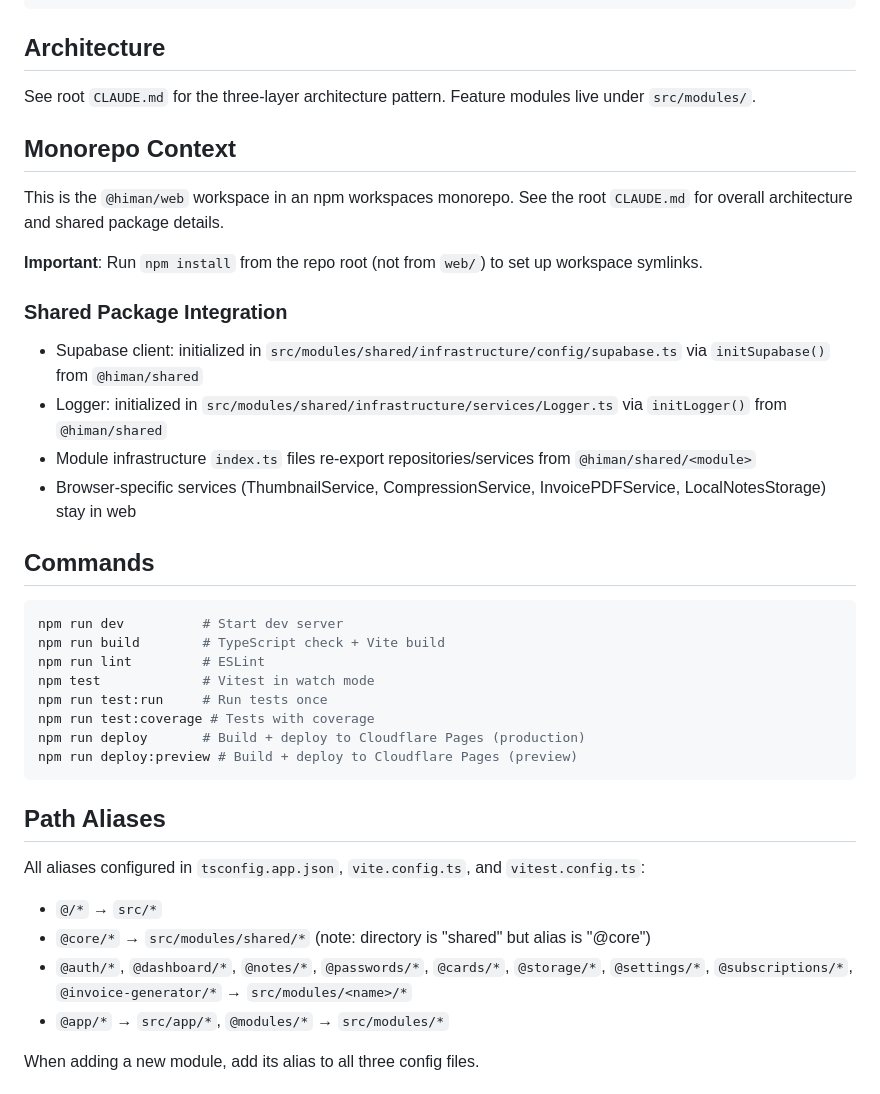
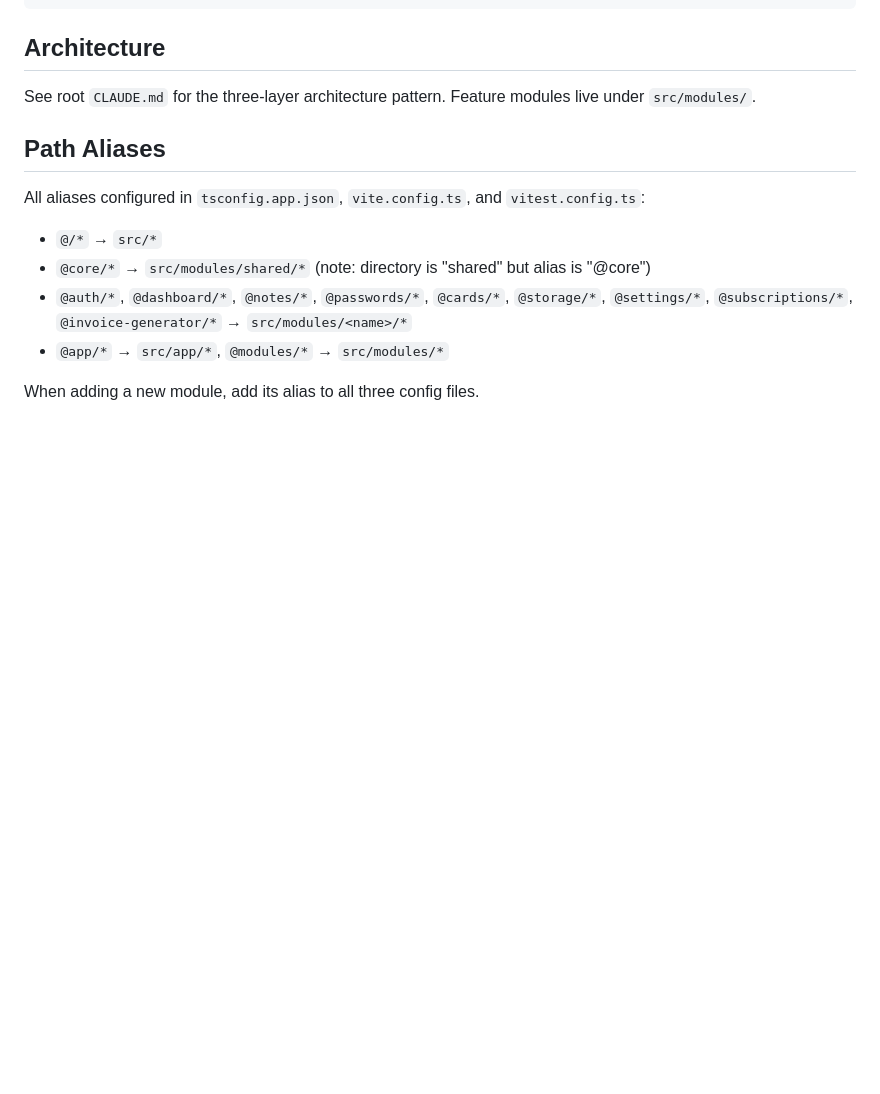
Before and after one commit to jikisan/Himan, a Markdown page: web/CLAUDE.md, the part around the change. Rendered like a GitHub page; blank space fills up the shorter version.

Commit message:
docs: update CLAUDE.md files

````diff
--- a/web/CLAUDE.md
+++ b/web/CLAUDE.md
@@ -30,31 +30,6 @@ npm run deploy:preview # Build + deploy to Cloudflare Pages (preview)
 ## Architecture
 
 See root `CLAUDE.md` for the three-layer architecture pattern. Feature modules live under `src/modules/`.
-## Monorepo Context
-
-This is the `@himan/web` workspace in an npm workspaces monorepo. See the root `CLAUDE.md` for overall architecture and shared package details.
-
-**Important**: Run `npm install` from the repo root (not from `web/`) to set up workspace symlinks.
-
-### Shared Package Integration
-
-- Supabase client: initialized in `src/modules/shared/infrastructure/config/supabase.ts` via `initSupabase()` from `@himan/shared`
-- Logger: initialized in `src/modules/shared/infrastructure/services/Logger.ts` via `initLogger()` from `@himan/shared`
-- Module infrastructure `index.ts` files re-export repositories/services from `@himan/shared/<module>`
-- Browser-specific services (ThumbnailService, CompressionService, InvoicePDFService, LocalNotesStorage) stay in web
-
-## Commands
-
-```bash
-npm run dev          # Start dev server
-npm run build        # TypeScript check + Vite build
-npm run lint         # ESLint
-npm test             # Vitest in watch mode
-npm run test:run     # Run tests once
-npm run test:coverage # Tests with coverage
-npm run deploy       # Build + deploy to Cloudflare Pages (production)
-npm run deploy:preview # Build + deploy to Cloudflare Pages (preview)
-```
 
 ## Path Aliases
 
````
Also changed, not shown: CLAUDE.md (+1 -1 lines), mobile/CLAUDE.md (+21 -3 lines).
